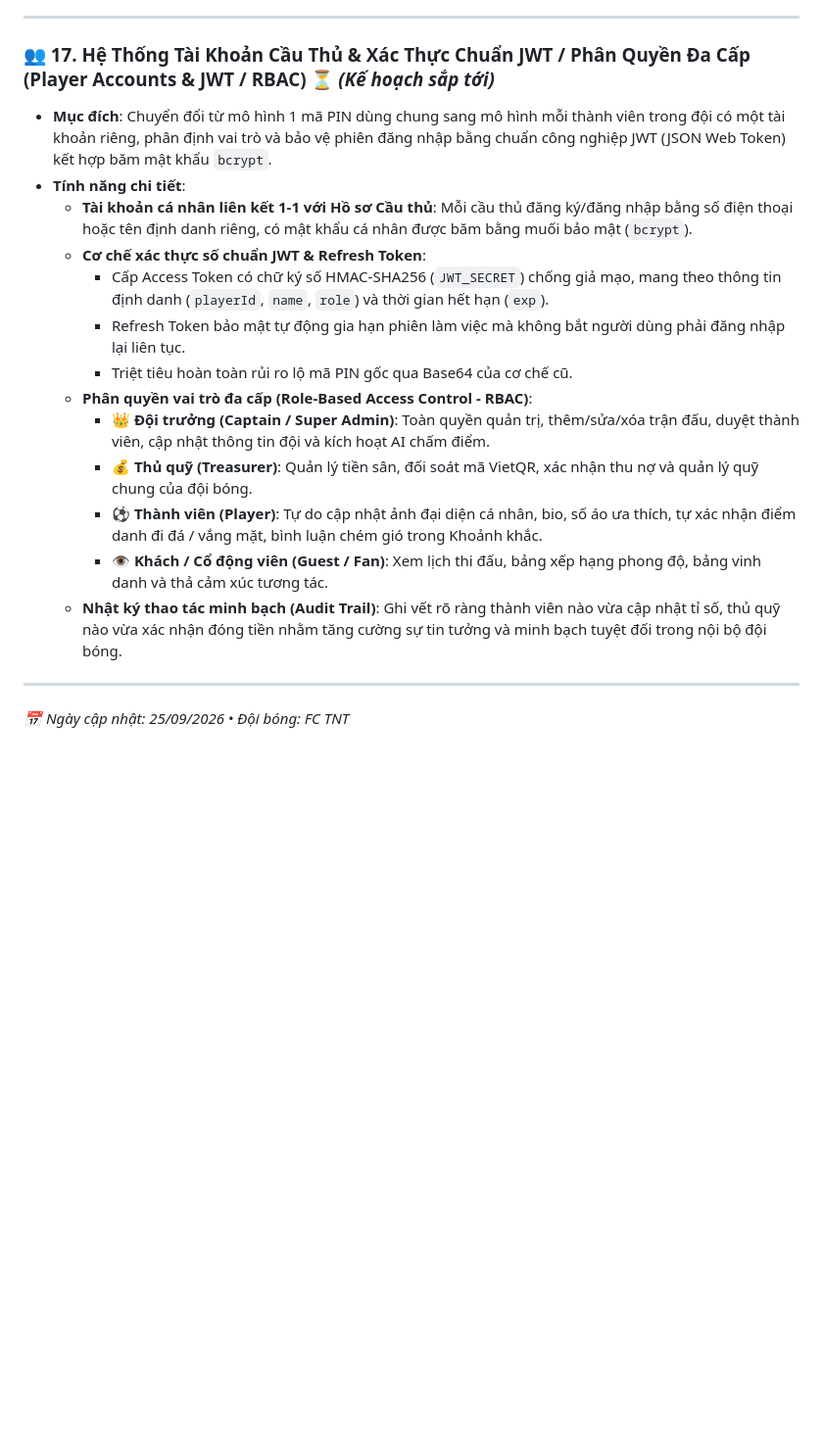
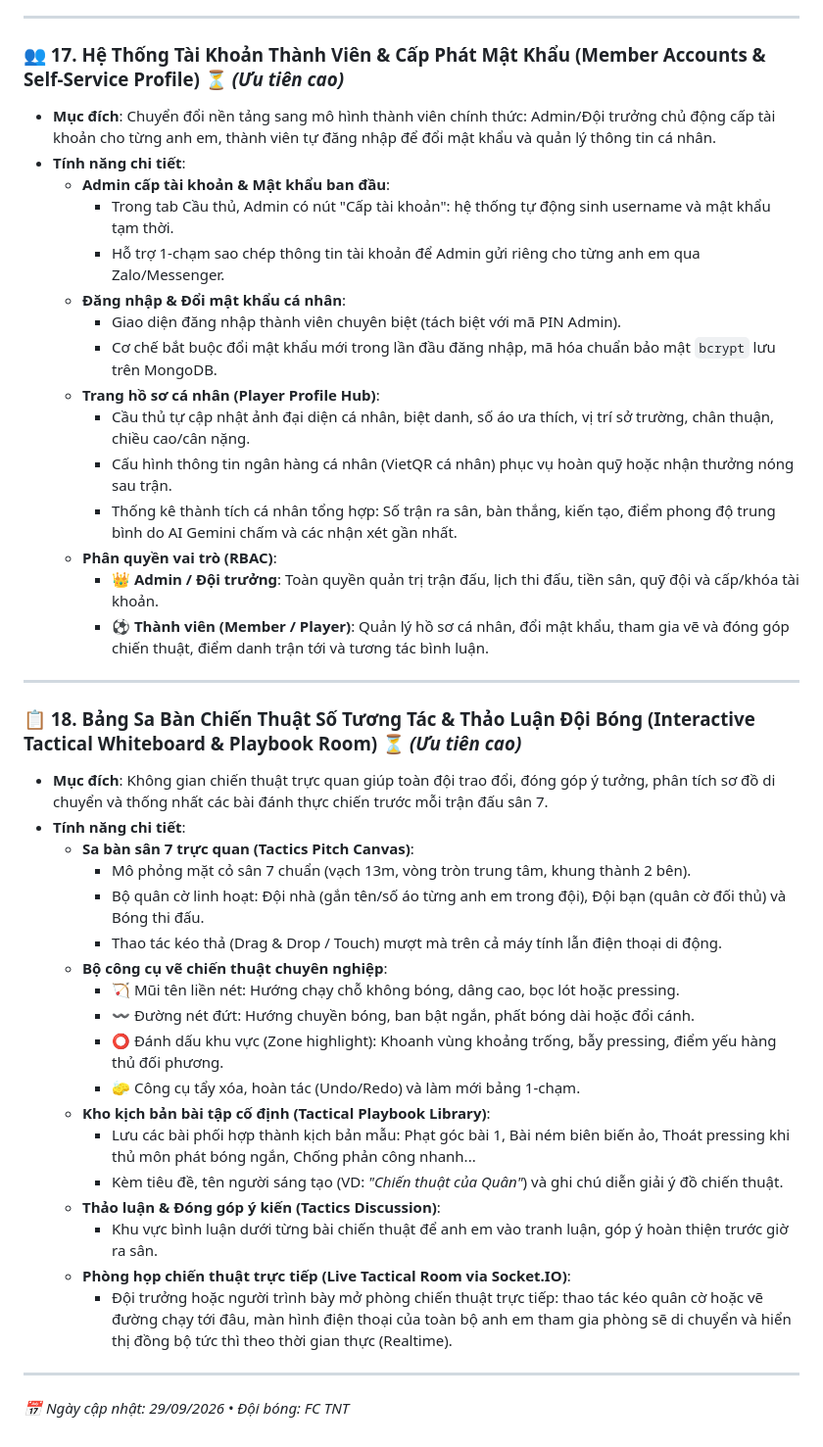
Before and after one commit to nguyencongquana2/fc-tnt, a Markdown page: FEATURE_ROADMAP.md, the part around the change. Shown at 98% size. Drawn GitHub-style; blank space fills up the shorter version.

Commit message:
docs: cap nhat FEATURE_ROADMAP voi he thong tai khoan thanh vien va sa ban chien thuat

```diff
--- a/FEATURE_ROADMAP.md
+++ b/FEATURE_ROADMAP.md
@@ -171,21 +171,45 @@ Tài liệu này tổng hợp toàn bộ các tính năng cốt lõi của hệ
 
 ---
 
-### 👥 17. Hệ Thống Tài Khoản Cầu Thủ & Xác Thực Chuẩn JWT / Phân Quyền Đa Cấp (Player Accounts & JWT / RBAC) ⏳ *(Kế hoạch sắp tới)*
-* **Mục đích**: Chuyển đổi từ mô hình 1 mã PIN dùng chung sang mô hình mỗi thành viên trong đội có một tài khoản riêng, phân định vai trò và bảo vệ phiên đăng nhập bằng chuẩn công nghiệp JWT (JSON Web Token) kết hợp băm mật khẩu `bcrypt`.
+### 👥 17. Hệ Thống Tài Khoản Thành Viên & Cấp Phát Mật Khẩu (Member Accounts & Self-Service Profile) ⏳ *(Ưu tiên cao)*
+* **Mục đích**: Chuyển đổi nền tảng sang mô hình thành viên chính thức: Admin/Đội trưởng chủ động cấp tài khoản cho từng anh em, thành viên tự đăng nhập để đổi mật khẩu và quản lý thông tin cá nhân.
 * **Tính năng chi tiết**:
-  - **Tài khoản cá nhân liên kết 1-1 với Hồ sơ Cầu thủ**: Mỗi cầu thủ đăng ký/đăng nhập bằng số điện thoại hoặc tên định danh riêng, có mật khẩu cá nhân được băm bằng muối bảo mật (`bcrypt`).
-  - **Cơ chế xác thực số chuẩn JWT & Refresh Token**:
-    - Cấp Access Token có chữ ký số HMAC-SHA256 (`JWT_SECRET`) chống giả mạo, mang theo thông tin định danh (`playerId`, `name`, `role`) và thời gian hết hạn (`exp`).
-    - Refresh Token bảo mật tự động gia hạn phiên làm việc mà không bắt người dùng phải đăng nhập lại liên tục.
-    - Triệt tiêu hoàn toàn rủi ro lộ mã PIN gốc qua Base64 của cơ chế cũ.
-  - **Phân quyền vai trò đa cấp (Role-Based Access Control - RBAC)**:
-    - 👑 **Đội trưởng (Captain / Super Admin)**: Toàn quyền quản trị, thêm/sửa/xóa trận đấu, duyệt thành viên, cập nhật thông tin đội và kích hoạt AI chấm điểm.
-    - 💰 **Thủ quỹ (Treasurer)**: Quản lý tiền sân, đối soát mã VietQR, xác nhận thu nợ và quản lý quỹ chung của đội bóng.
-    - ⚽ **Thành viên (Player)**: Tự do cập nhật ảnh đại diện cá nhân, bio, số áo ưa thích, tự xác nhận điểm danh đi đá / vắng mặt, bình luận chém gió trong Khoảnh khắc.
-    - 👁️ **Khách / Cổ động viên (Guest / Fan)**: Xem lịch thi đấu, bảng xếp hạng phong độ, bảng vinh danh và thả cảm xúc tương tác.
-  - **Nhật ký thao tác minh bạch (Audit Trail)**: Ghi vết rõ ràng thành viên nào vừa cập nhật tỉ số, thủ quỹ nào vừa xác nhận đóng tiền nhằm tăng cường sự tin tưởng và minh bạch tuyệt đối trong nội bộ đội bóng.
+  - **Admin cấp tài khoản & Mật khẩu ban đầu**:
+    - Trong tab Cầu thủ, Admin có nút "Cấp tài khoản": hệ thống tự động sinh username và mật khẩu tạm thời.
+    - Hỗ trợ 1-chạm sao chép thông tin tài khoản để Admin gửi riêng cho từng anh em qua Zalo/Messenger.
+  - **Đăng nhập & Đổi mật khẩu cá nhân**:
+    - Giao diện đăng nhập thành viên chuyên biệt (tách biệt với mã PIN Admin).
+    - Cơ chế bắt buộc đổi mật khẩu mới trong lần đầu đăng nhập, mã hóa chuẩn bảo mật `bcrypt` lưu trên MongoDB.
+  - **Trang hồ sơ cá nhân (Player Profile Hub)**:
+    - Cầu thủ tự cập nhật ảnh đại diện cá nhân, biệt danh, số áo ưa thích, vị trí sở trường, chân thuận, chiều cao/cân nặng.
+    - Cấu hình thông tin ngân hàng cá nhân (VietQR cá nhân) phục vụ hoàn quỹ hoặc nhận thưởng nóng sau trận.
+    - Thống kê thành tích cá nhân tổng hợp: Số trận ra sân, bàn thắng, kiến tạo, điểm phong độ trung bình do AI Gemini chấm và các nhận xét gần nhất.
+  - **Phân quyền vai trò (RBAC)**:
+    - 👑 **Admin / Đội trưởng**: Toàn quyền quản trị trận đấu, lịch thi đấu, tiền sân, quỹ đội và cấp/khóa tài khoản.
+    - ⚽ **Thành viên (Member / Player)**: Quản lý hồ sơ cá nhân, đổi mật khẩu, tham gia vẽ và đóng góp chiến thuật, điểm danh trận tới và tương tác bình luận.
 
 ---
 
-*📅 Ngày cập nhật: 25/09/2026 • Đội bóng: FC TNT*
+### 📋 18. Bảng Sa Bàn Chiến Thuật Số Tương Tác & Thảo Luận Đội Bóng (Interactive Tactical Whiteboard & Playbook Room) ⏳ *(Ưu tiên cao)*
+* **Mục đích**: Không gian chiến thuật trực quan giúp toàn đội trao đổi, đóng góp ý tưởng, phân tích sơ đồ di chuyển và thống nhất các bài đánh thực chiến trước mỗi trận đấu sân 7.
+* **Tính năng chi tiết**:
+  - **Sa bàn sân 7 trực quan (Tactics Pitch Canvas)**:
+    - Mô phỏng mặt cỏ sân 7 chuẩn (vạch 13m, vòng tròn trung tâm, khung thành 2 bên).
+    - Bộ quân cờ linh hoạt: Đội nhà (gắn tên/số áo từng anh em trong đội), Đội bạn (quân cờ đối thủ) và Bóng thi đấu.
+    - Thao tác kéo thả (Drag & Drop / Touch) mượt mà trên cả máy tính lẫn điện thoại di động.
+  - **Bộ công cụ vẽ chiến thuật chuyên nghiệp**:
+    - 🏹 Mũi tên liền nét: Hướng chạy chỗ không bóng, dâng cao, bọc lót hoặc pressing.
+    - 〰️ Đường nét đứt: Hướng chuyền bóng, ban bật ngắn, phất bóng dài hoặc đổi cánh.
+    - ⭕ Đánh dấu khu vực (Zone highlight): Khoanh vùng khoảng trống, bẫy pressing, điểm yếu hàng thủ đối phương.
+    - 🧽 Công cụ tẩy xóa, hoàn tác (Undo/Redo) và làm mới bảng 1-chạm.
+  - **Kho kịch bản bài tập cố định (Tactical Playbook Library)**:
+    - Lưu các bài phối hợp thành kịch bản mẫu: Phạt góc bài 1, Bài ném biên biến ảo, Thoát pressing khi thủ môn phát bóng ngắn, Chống phản công nhanh...
+    - Kèm tiêu đề, tên người sáng tạo (VD: *"Chiến thuật của Quân"*) và ghi chú diễn giải ý đồ chiến thuật.
+  - **Thảo luận & Đóng góp ý kiến (Tactics Discussion)**:
+    - Khu vực bình luận dưới từng bài chiến thuật để anh em vào tranh luận, góp ý hoàn thiện trước giờ ra sân.
+  - **Phòng họp chiến thuật trực tiếp (Live Tactical Room via Socket.IO)**:
+    - Đội trưởng hoặc người trình bày mở phòng chiến thuật trực tiếp: thao tác kéo quân cờ hoặc vẽ đường chạy tới đâu, màn hình điện thoại của toàn bộ anh em tham gia phòng sẽ di chuyển và hiển thị đồng bộ tức thì theo thời gian thực (Realtime).
+
+---
+
+*📅 Ngày cập nhật: 29/09/2026 • Đội bóng: FC TNT*
```
